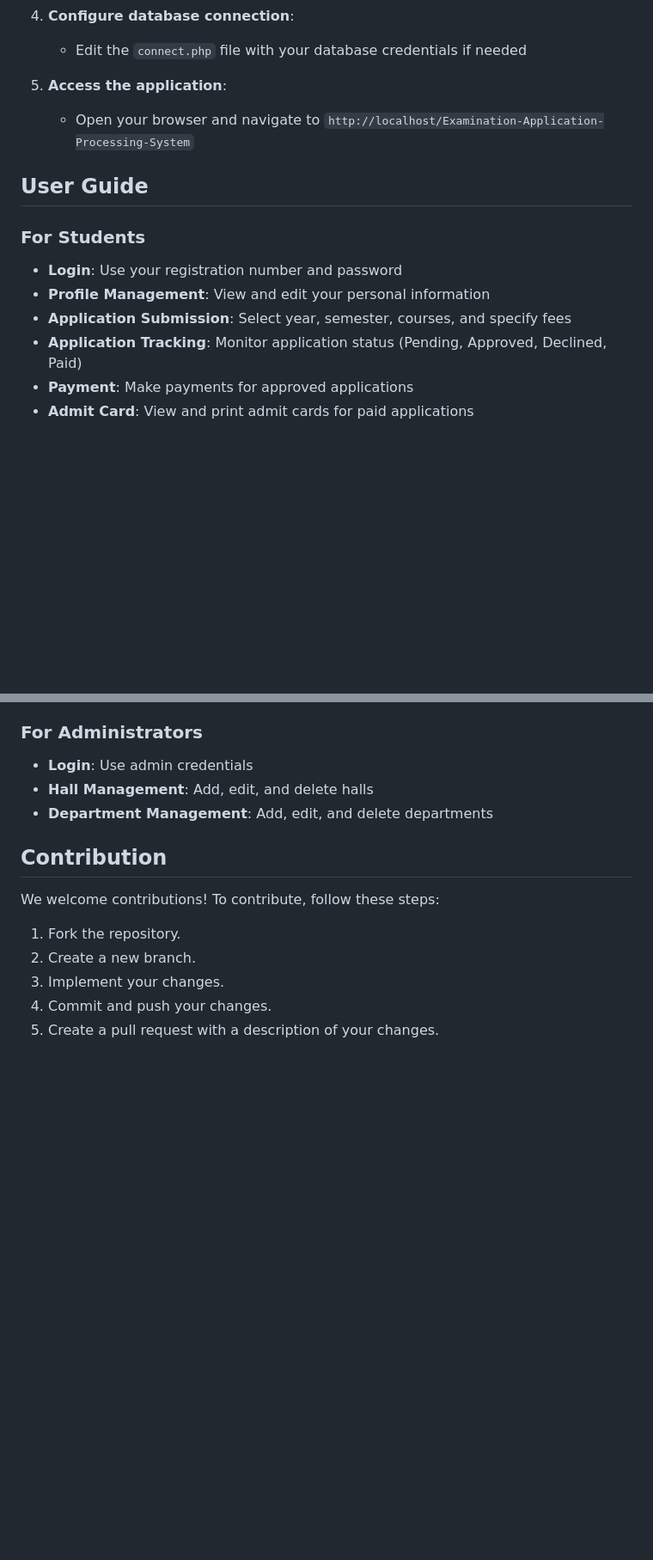
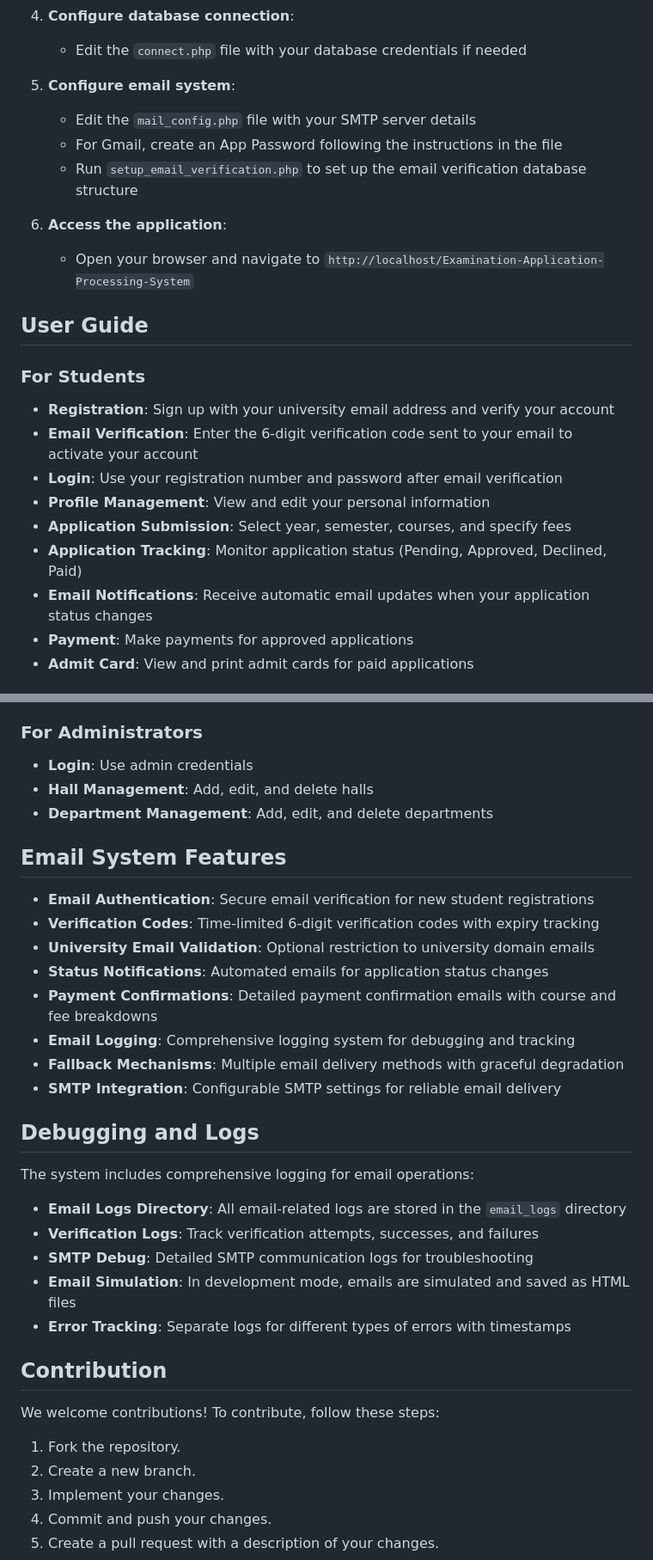
Before and after one commit to salman1237/Examination-Application-Processing-System, a Markdown page: README.md, 2 parts joined by grey strips. Shown at 86% size. GitHub-like rendering; blank space fills up the shorter version.

```diff
--- a/README.md
+++ b/README.md
@@ -93,17 +97,25 @@ The system includes sample data for testing:
 4. **Configure database connection**:
    * Edit the `connect.php` file with your database credentials if needed
 
-5. **Access the application**:
+5. **Configure email system**:
+   * Edit the `mail_config.php` file with your SMTP server details
+   * For Gmail, create an App Password following the instructions in the file
+   * Run `setup_email_verification.php` to set up the email verification database structure
+
+6. **Access the application**:
    * Open your browser and navigate to `http://localhost/Examination-Application-Processing-System`
 
 ## User Guide
 
 ### For Students
 
-* **Login**: Use your registration number and password
+* **Registration**: Sign up with your university email address and verify your account
+* **Email Verification**: Enter the 6-digit verification code sent to your email to activate your account
+* **Login**: Use your registration number and password after email verification
 * **Profile Management**: View and edit your personal information
 * **Application Submission**: Select year, semester, courses, and specify fees
 * **Application Tracking**: Monitor application status (Pending, Approved, Declined, Paid)
+* **Email Notifications**: Receive automatic email updates when your application status changes
 * **Payment**: Make payments for approved applications
 * **Admit Card**: View and print admit cards for paid applications
 
@@ -126,6 +138,27 @@ The system includes sample data for testing:
 * **Hall Management**: Add, edit, and delete halls
 * **Department Management**: Add, edit, and delete departments
 
+## Email System Features
+
+* **Email Authentication**: Secure email verification for new student registrations
+* **Verification Codes**: Time-limited 6-digit verification codes with expiry tracking
+* **University Email Validation**: Optional restriction to university domain emails
+* **Status Notifications**: Automated emails for application status changes
+* **Payment Confirmations**: Detailed payment confirmation emails with course and fee breakdowns
+* **Email Logging**: Comprehensive logging system for debugging and tracking
+* **Fallback Mechanisms**: Multiple email delivery methods with graceful degradation
+* **SMTP Integration**: Configurable SMTP settings for reliable email delivery
+
+## Debugging and Logs
+
+The system includes comprehensive logging for email operations:
+
+* **Email Logs Directory**: All email-related logs are stored in the `email_logs` directory
+* **Verification Logs**: Track verification attempts, successes, and failures
+* **SMTP Debug**: Detailed SMTP communication logs for troubleshooting
+* **Email Simulation**: In development mode, emails are simulated and saved as HTML files
+* **Error Tracking**: Separate logs for different types of errors with timestamps
+
 ## Contribution
 
 We welcome contributions! To contribute, follow these steps:
```
Also changed, not shown: other parts of README.md (+6 -2 lines).
